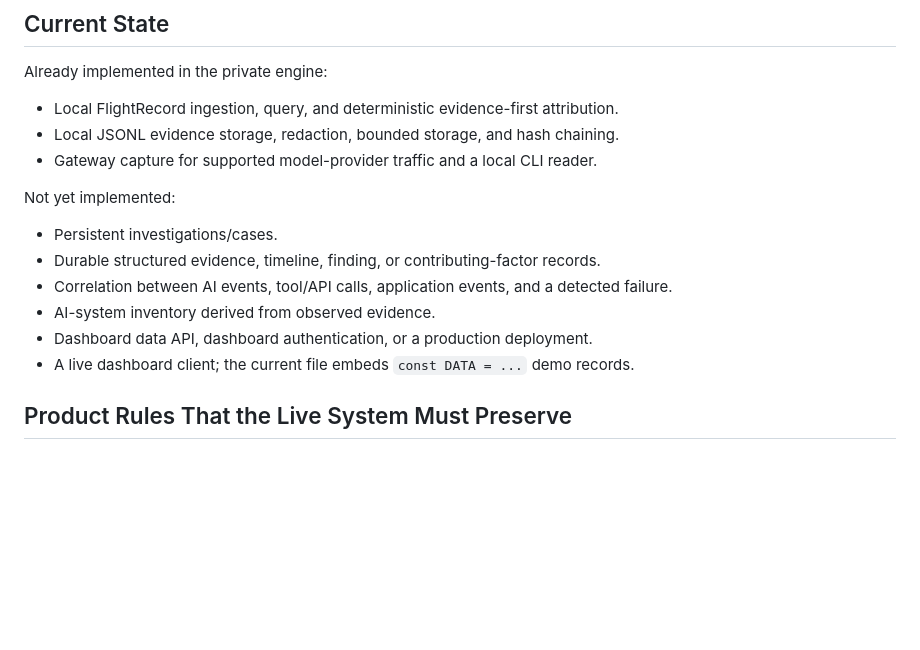
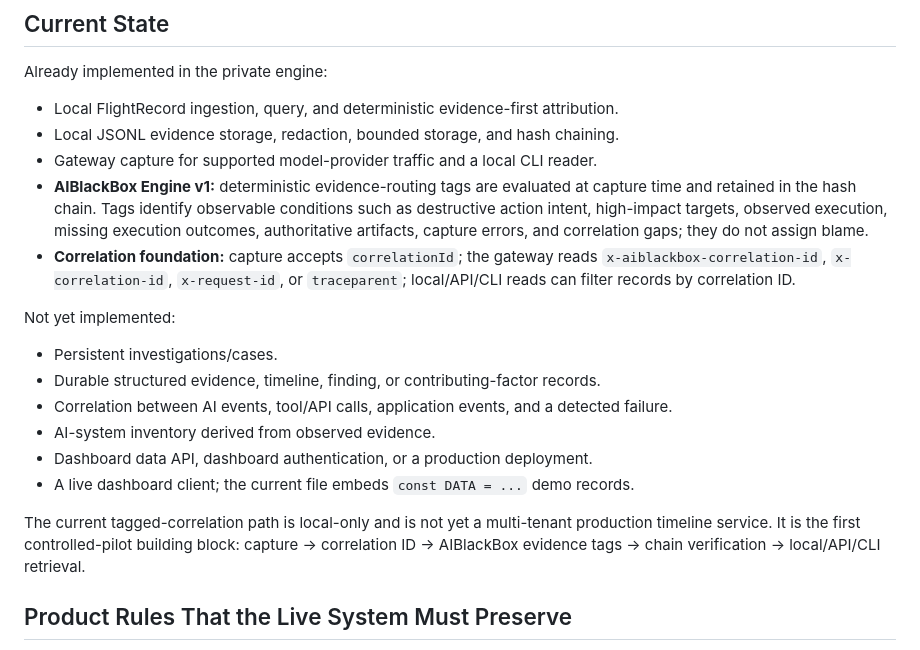
Before and after one commit to Shimicohen1/ClaimTraceAI-AIBlackBox, a Markdown page: LIVE_DATA_IMPLEMENTATION.md, the part around the change. Rendered like a GitHub page; blank space fills up the shorter version.

Commit message:
Document AIBlackBox tagged correlation foundation

```diff
--- a/LIVE_DATA_IMPLEMENTATION.md
+++ b/LIVE_DATA_IMPLEMENTATION.md
@@ -29,6 +29,8 @@ Already implemented in the private engine:
 - Local FlightRecord ingestion, query, and deterministic evidence-first attribution.
 - Local JSONL evidence storage, redaction, bounded storage, and hash chaining.
 - Gateway capture for supported model-provider traffic and a local CLI reader.
+- **AIBlackBox Engine v1:** deterministic evidence-routing tags are evaluated at capture time and retained in the hash chain. Tags identify observable conditions such as destructive action intent, high-impact targets, observed execution, missing execution outcomes, authoritative artifacts, capture errors, and correlation gaps; they do not assign blame.
+- **Correlation foundation:** capture accepts `correlationId`; the gateway reads `x-aiblackbox-correlation-id`, `x-correlation-id`, `x-request-id`, or `traceparent`; local/API/CLI reads can filter records by correlation ID.
 
 Not yet implemented:
 
@@ -38,6 +40,8 @@ Not yet implemented:
 - AI-system inventory derived from observed evidence.
 - Dashboard data API, dashboard authentication, or a production deployment.
 - A live dashboard client; the current file embeds `const DATA = ...` demo records.
+
+The current tagged-correlation path is local-only and is not yet a multi-tenant production timeline service. It is the first controlled-pilot building block: capture → correlation ID → AIBlackBox evidence tags → chain verification → local/API/CLI retrieval.
 
 ## Product Rules That the Live System Must Preserve
 
```
